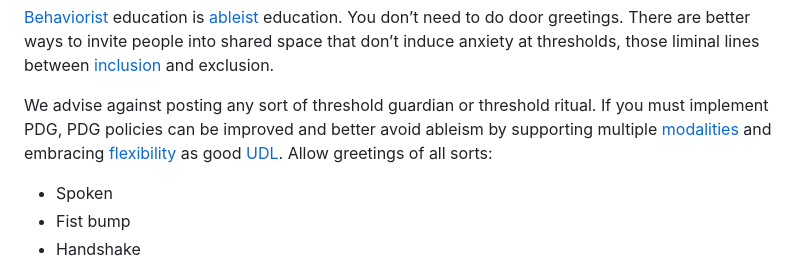
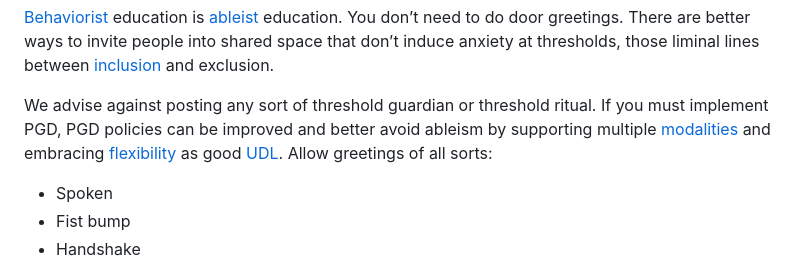
Before and after one commit to Stimpunks/Why-Sheets, a Markdown page: Positive Greetings at the Door.md, the part around the change. Drawn GitHub-style.

Commit message:
Typo fixes

```diff
--- a/Positive Greetings at the Door.md
+++ b/Positive Greetings at the Door.md
@@ -14,7 +14,7 @@ Two studies often cited in favor of PGD are full of behaviorist framing and lang
 [Behaviorist](https://stimpunks.org/glossary/behaviorism/) education is [ableist](https://stimpunks.org/glossary/ableism/) education.
 You don’t need to do door greetings. There are better ways to invite people into shared space that don’t induce anxiety at thresholds, those liminal lines between [inclusion](https://stimpunks.org/glossary/inclusion/) and exclusion.
 
-We advise against posting any sort of threshold guardian or threshold ritual. If you must implement PDG, PDG policies can be improved and better avoid ableism by supporting multiple [modalities](https://stimpunks.org/glossary/modality/) and embracing [flexibility](https://stimpunks.org/glossary/flexibility/) as good [UDL](https://stimpunks.org/glossary/universal-design-for-learning/). Allow greetings of all sorts:
+We advise against posting any sort of threshold guardian or threshold ritual. If you must implement PGD, PGD policies can be improved and better avoid ableism by supporting multiple [modalities](https://stimpunks.org/glossary/modality/) and embracing [flexibility](https://stimpunks.org/glossary/flexibility/) as good [UDL](https://stimpunks.org/glossary/universal-design-for-learning/). Allow greetings of all sorts:
 
 - Spoken
 - Fist bump
```
